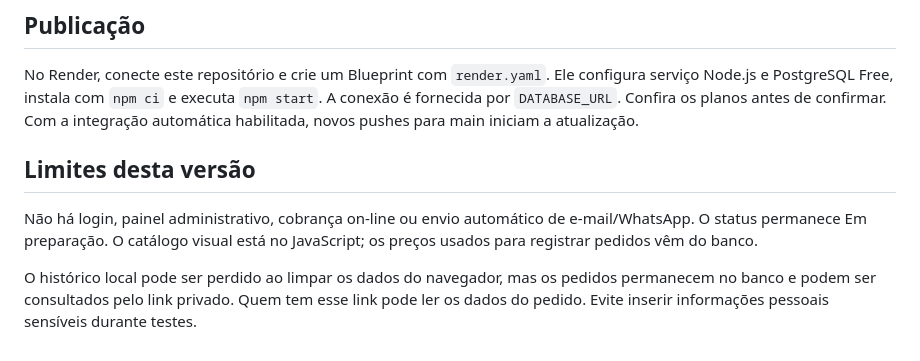
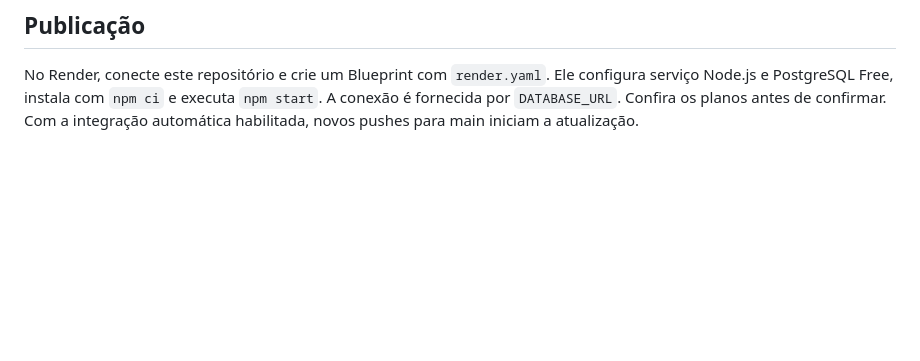
Before and after one commit to Matheuz-Mattos/doce-encanto, a Markdown page: README.md, the part around the change. GitHub-like rendering; blank space fills up the shorter version.

Commit message:
docs: remove seção de limites do README

```diff
--- a/README.md
+++ b/README.md
@@ -63,10 +63,3 @@ Os cinco registros consolidam as verificações internas e as correções do pro
 ## Publicação
 
 No Render, conecte este repositório e crie um Blueprint com `render.yaml`. Ele configura serviço Node.js e PostgreSQL Free, instala com `npm ci` e executa `npm start`. A conexão é fornecida por `DATABASE_URL`. Confira os planos antes de confirmar. Com a integração automática habilitada, novos pushes para main iniciam a atualização.
-
-
-## Limites desta versão
-
-Não há login, painel administrativo, cobrança on-line ou envio automático de e-mail/WhatsApp. O status permanece Em preparação. O catálogo visual está no JavaScript; os preços usados para registrar pedidos vêm do banco.
-
-O histórico local pode ser perdido ao limpar os dados do navegador, mas os pedidos permanecem no banco e podem ser consultados pelo link privado. Quem tem esse link pode ler os dados do pedido. Evite inserir informações pessoais sensíveis durante testes.
```
